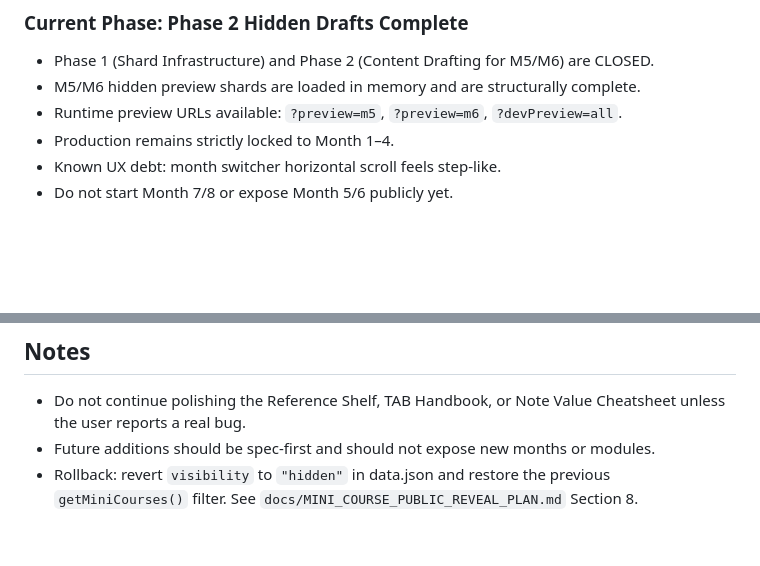
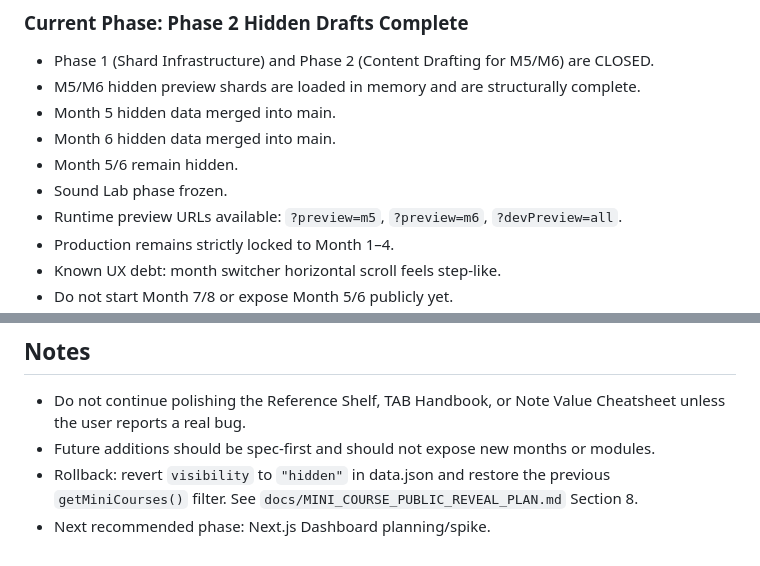
Before and after one commit to dumgtr/guitarcompanion-beta, a Markdown page: docs/PROJECT_STATE.md, 2 parts joined by grey strips. GitHub-like rendering; blank space fills up the shorter version.

```diff
--- a/docs/PROJECT_STATE.md
+++ b/docs/PROJECT_STATE.md
@@ -40,6 +40,10 @@ FINAL for current phase.
 ### Current Phase: Phase 2 Hidden Drafts Complete
 - Phase 1 (Shard Infrastructure) and Phase 2 (Content Drafting for M5/M6) are CLOSED.
 - M5/M6 hidden preview shards are loaded in memory and are structurally complete.
+- Month 5 hidden data merged into main.
+- Month 6 hidden data merged into main.
+- Month 5/6 remain hidden.
+- Sound Lab phase frozen.
 - Runtime preview URLs available: `?preview=m5`, `?preview=m6`, `?devPreview=all`.
 - Production remains strictly locked to Month 1–4.
 - Known UX debt: month switcher horizontal scroll feels step-like.
@@ -89,3 +93,4 @@ FINAL for current phase.
 - Do not continue polishing the Reference Shelf, TAB Handbook, or Note Value Cheatsheet unless the user reports a real bug.
 - Future additions should be spec-first and should not expose new months or modules.
 - Rollback: revert `visibility` to `"hidden"` in data.json and restore the previous `getMiniCourses()` filter. See `docs/MINI_COURSE_PUBLIC_REVEAL_PLAN.md` Section 8.
+- Next recommended phase: Next.js Dashboard planning/spike.
```
Also changed, not shown: docs/AI_HANDOFF.md (+3 -1 lines).
